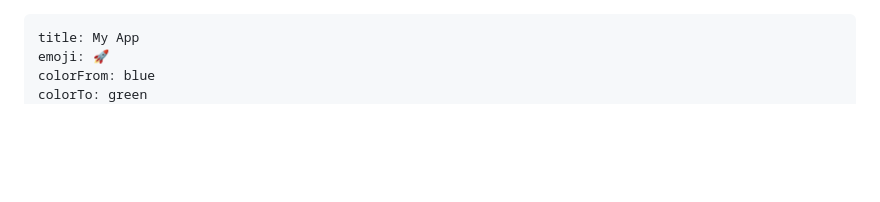
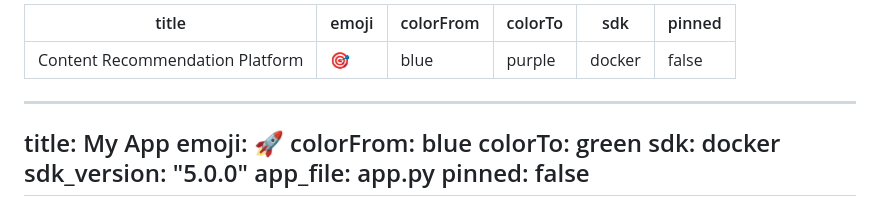
Before and after one commit to topukumar538/content-recommendation-platform, a Markdown page: README.md, the part around the change. GitHub-like rendering; blank space fills up the shorter version.

Commit message:
add HF spaces metadata to README

```diff
--- a/README.md
+++ b/README.md
@@ -1,3 +1,12 @@
+---
+title: Content Recommendation Platform
+emoji: 🎯
+colorFrom: blue
+colorTo: purple
+sdk: docker
+pinned: false
+---
+
 ---
 title: My App
 emoji: 🚀
```
